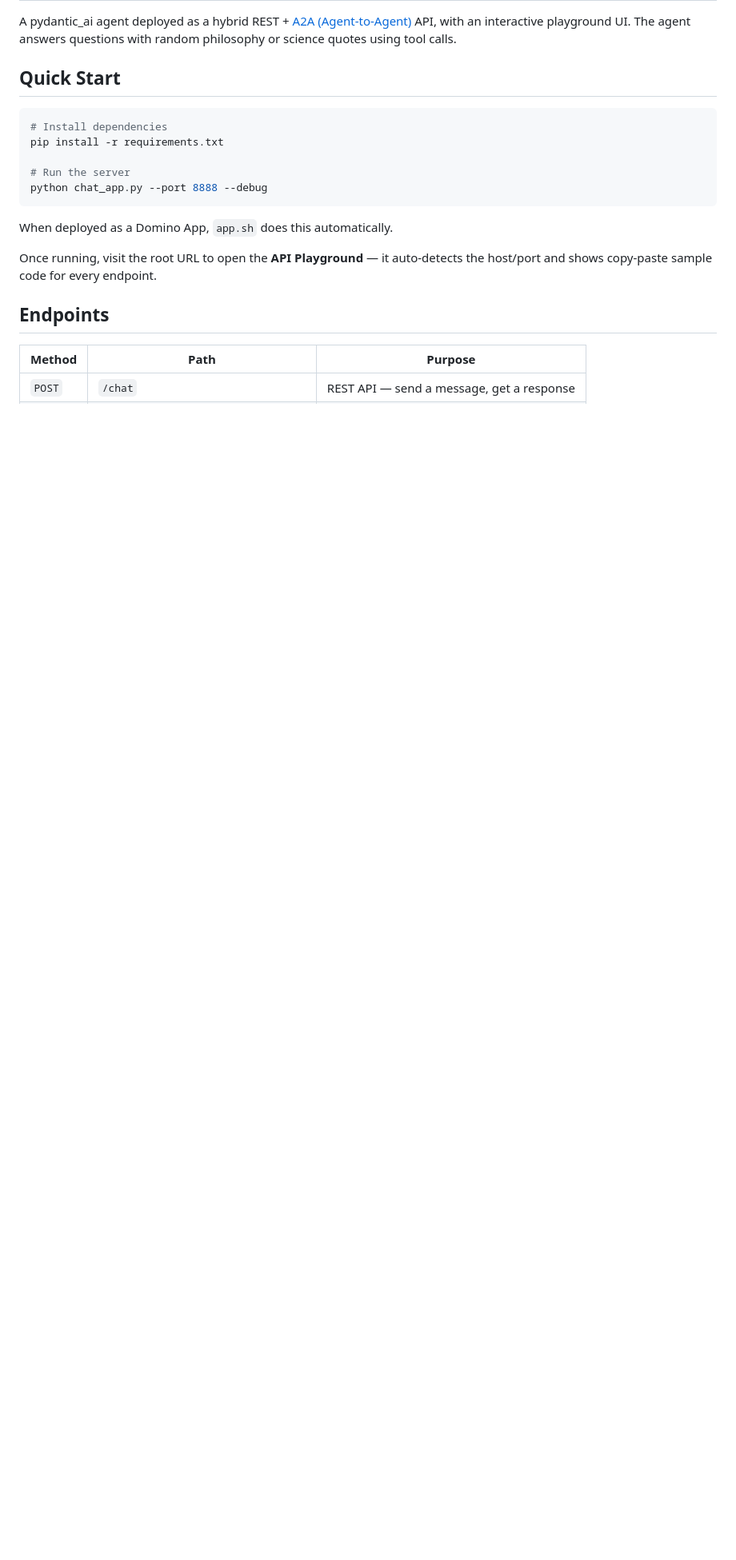
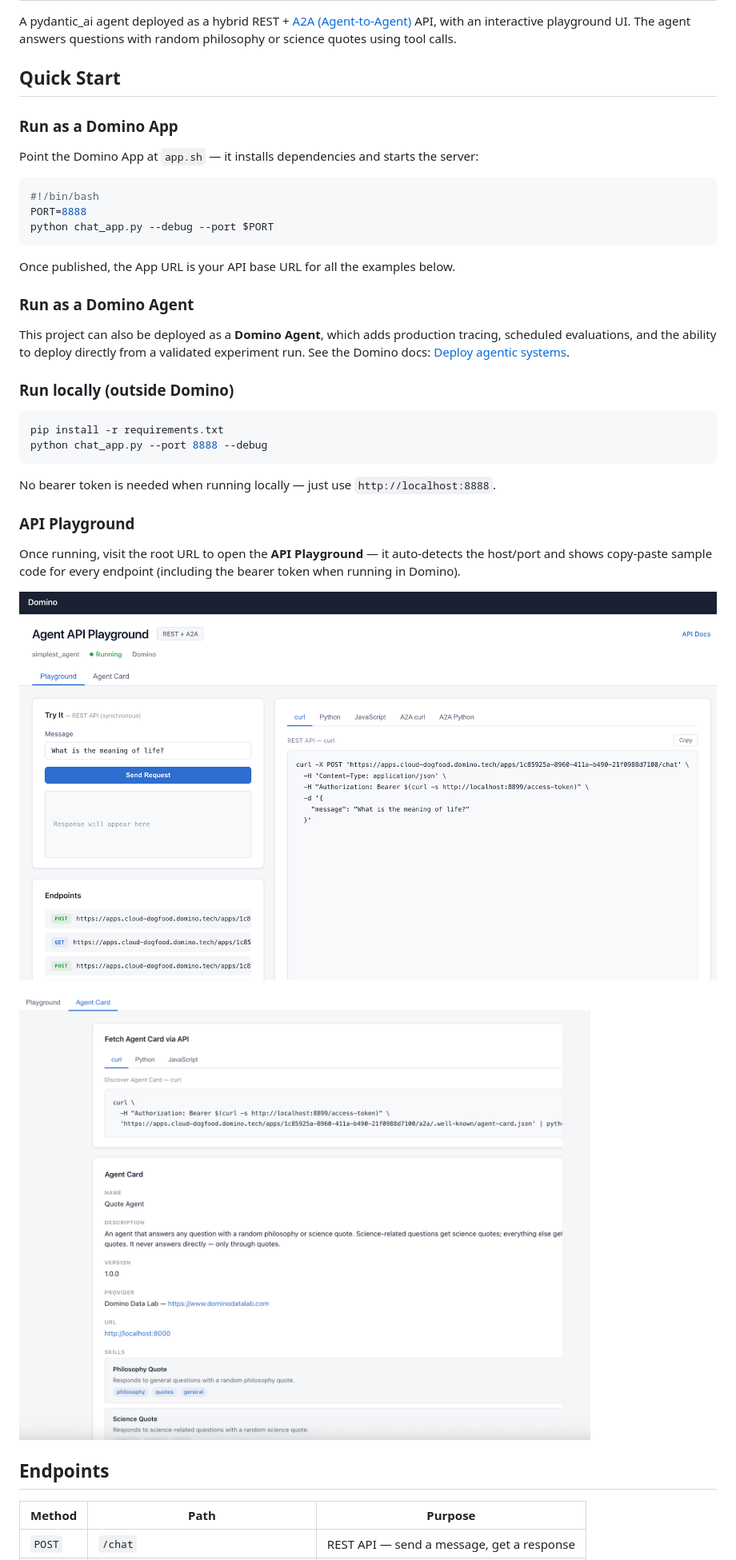
Before and after one commit to etanlightstone/simple_agent_api_only, a Markdown page: README.md, the part around the change. Shown at 80% size. Drawn GitHub-style; pictures changed too: static/screenshot1.png (added), static/screenshot2.png (added); blank space fills up the shorter version.

````diff
--- a/README.md
+++ b/README.md
@@ -4,17 +4,38 @@ A pydantic_ai agent deployed as a hybrid REST + [A2A (Agent-to-Agent)](https://g
 
 ## Quick Start
 
+### Run as a Domino App
+
+Point the Domino App at `app.sh` — it installs dependencies and starts the server:
+
 ```bash
-# Install dependencies
+#!/bin/bash
+PORT=8888
+python chat_app.py --debug --port $PORT
+```
+
+Once published, the App URL is your API base URL for all the examples below.
+
+### Run as a Domino Agent
+
+This project can also be deployed as a **Domino Agent**, which adds production tracing, scheduled evaluations, and the ability to deploy directly from a validated experiment run. See the Domino docs: [Deploy agentic systems](https://docs.dominodatalab.com/en/cloud/user_guide/5aedde/deploy-agentic-systems/).
+
+### Run locally (outside Domino)
+
+```bash
 pip install -r requirements.txt
-
-# Run the server
 python chat_app.py --port 8888 --debug
 ```
 
-When deployed as a Domino App, `app.sh` does this automatically.
+No bearer token is needed when running locally — just use `http://localhost:8888`.
 
-Once running, visit the root URL to open the **API Playground** — it auto-detects the host/port and shows copy-paste sample code for every endpoint.
+### API Playground
+
+Once running, visit the root URL to open the **API Playground** — it auto-detects the host/port and shows copy-paste sample code for every endpoint (including the bearer token when running in Domino).
+
+![API Playground — Try It panel and code samples](static/screenshot1.png)
+
+![Agent Card — capability discovery and skill listing](static/screenshot2.png)
 
 ## Endpoints
 
````
